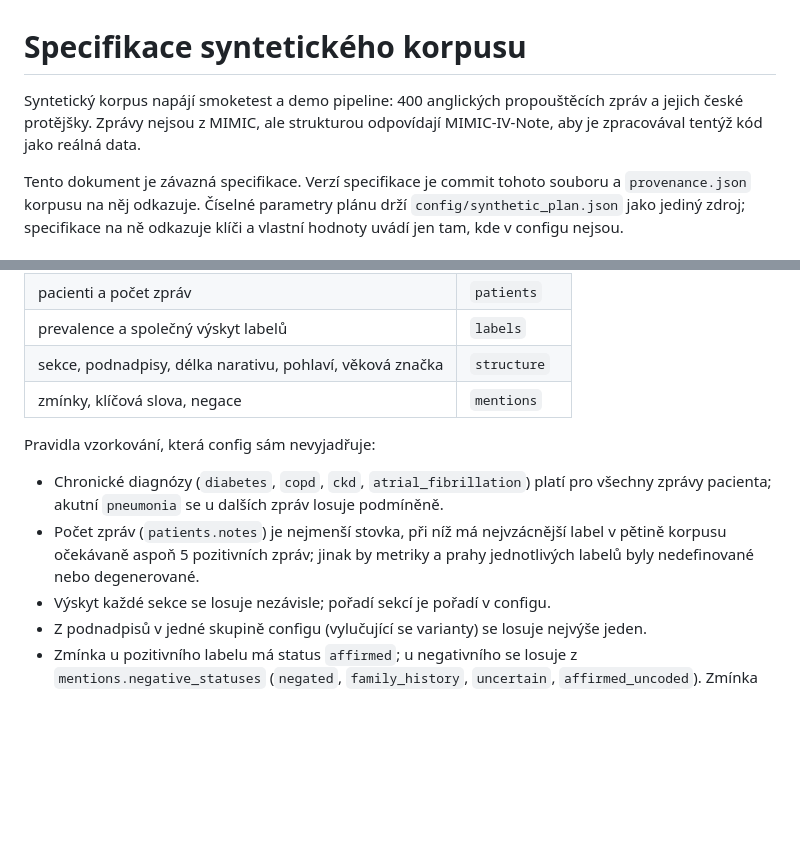
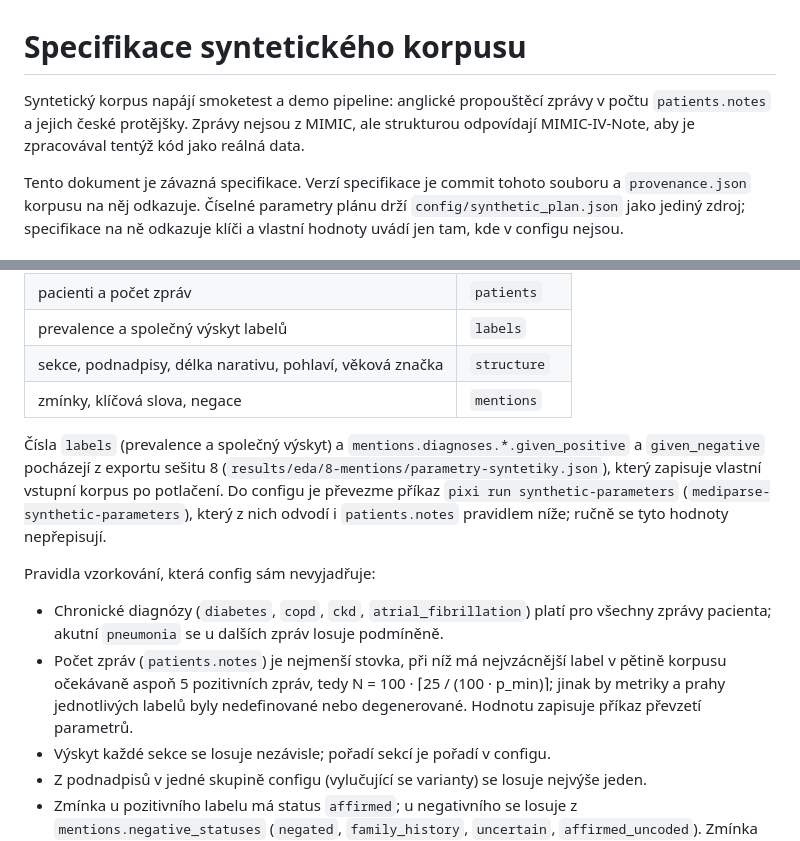
Before and after one commit to Zohino/mediparse, a Markdown page: docs/synthetic-corpus.md, 2 parts joined by grey strips. Rendered like a GitHub page; blank space fills up the shorter version.

Commit message:
docs(synthetic): jmenuj export sešitu 8 jako zdroj parametrů pětice
- specifikace jmenuje export sešitu 8 a příkaz jako zdroj labels
  a mentions.diagnoses.*.given_* — populace mednlp (všechny zprávy)
  se liší od vstupního korpusu a provenance korpusu se odkazuje na
  commit specifikace, který musí ležet v main (zamítnuto: ruční
  přenos čísel z renderu — přesnost jen podle zaokrouhlení tabulek
  a riziko chyb; nechat mednlp — syntetika by neodpovídala korpusu
  práce)
- místo doslovného počtu zpráv specifikace odkazuje na patients.notes
  a uvádí vzorec N = 100 · ⌈25 / (100 · p_min)⌉ — 400 platí jen pro
  p_min v [6,25 %; 8,33 %), reálná prevalence pneumonie ve vstupním
  korpusu není při vývoji známá (zamítnuto: nechat 400 a kontrolovat
  ručně — kontrola by vyžadovala číst export)

Task: S21

```diff
--- a/docs/synthetic-corpus.md
+++ b/docs/synthetic-corpus.md
@@ -1,8 +1,8 @@
 # Specifikace syntetického korpusu
 
-Syntetický korpus napájí smoketest a demo pipeline: 400 anglických propouštěcích
-zpráv a jejich české protějšky. Zprávy nejsou z MIMIC, ale strukturou odpovídají
-MIMIC-IV-Note, aby je zpracovával tentýž kód jako reálná data.
+Syntetický korpus napájí smoketest a demo pipeline: anglické propouštěcí zprávy
+v počtu `patients.notes` a jejich české protějšky. Zprávy nejsou z MIMIC, ale
+strukturou odpovídají MIMIC-IV-Note, aby je zpracovával tentýž kód jako reálná data.
 
 Tento dokument je závazná specifikace. Verzí specifikace je commit tohoto souboru
 a `provenance.json` korpusu na něj odkazuje. Číselné parametry plánu drží
@@ -56,14 +56,22 @@ a sekcemi. Parametry jsou v configu:
 | sekce, podnadpisy, délka narativu, pohlaví, věková značka | `structure` |
 | zmínky, klíčová slova, negace | `mentions` |
 
+Čísla `labels` (prevalence a společný výskyt) a `mentions.diagnoses.*.given_positive`
+a `given_negative` pocházejí z exportu sešitu 8
+(`results/eda/8-mentions/parametry-syntetiky.json`), který zapisuje vlastní vstupní
+korpus po potlačení. Do configu je převezme příkaz
+`pixi run synthetic-parameters` (`mediparse-synthetic-parameters`), který z nich
+odvodí i `patients.notes` pravidlem níže; ručně se tyto hodnoty nepřepisují.
+
 Pravidla vzorkování, která config sám nevyjadřuje:
 
 - Chronické diagnózy (`diabetes`, `copd`, `ckd`, `atrial_fibrillation`)
   platí pro všechny zprávy pacienta; akutní `pneumonia` se u dalších zpráv losuje
   podmíněně.
 - Počet zpráv (`patients.notes`) je nejmenší stovka, při níž má nejvzácnější label
-  v pětině korpusu očekávaně aspoň 5 pozitivních zpráv; jinak by metriky a prahy
-  jednotlivých labelů byly nedefinované nebo degenerované.
+  v pětině korpusu očekávaně aspoň 5 pozitivních zpráv, tedy
+  N = 100 · ⌈25 / (100 · p_min)⌉; jinak by metriky a prahy jednotlivých labelů byly
+  nedefinované nebo degenerované. Hodnotu zapisuje příkaz převzetí parametrů.
 - Výskyt každé sekce se losuje nezávisle; pořadí sekcí je pořadí v configu.
 - Z podnadpisů v jedné skupině configu (vylučující se varianty) se losuje nejvýše
   jeden.
```
